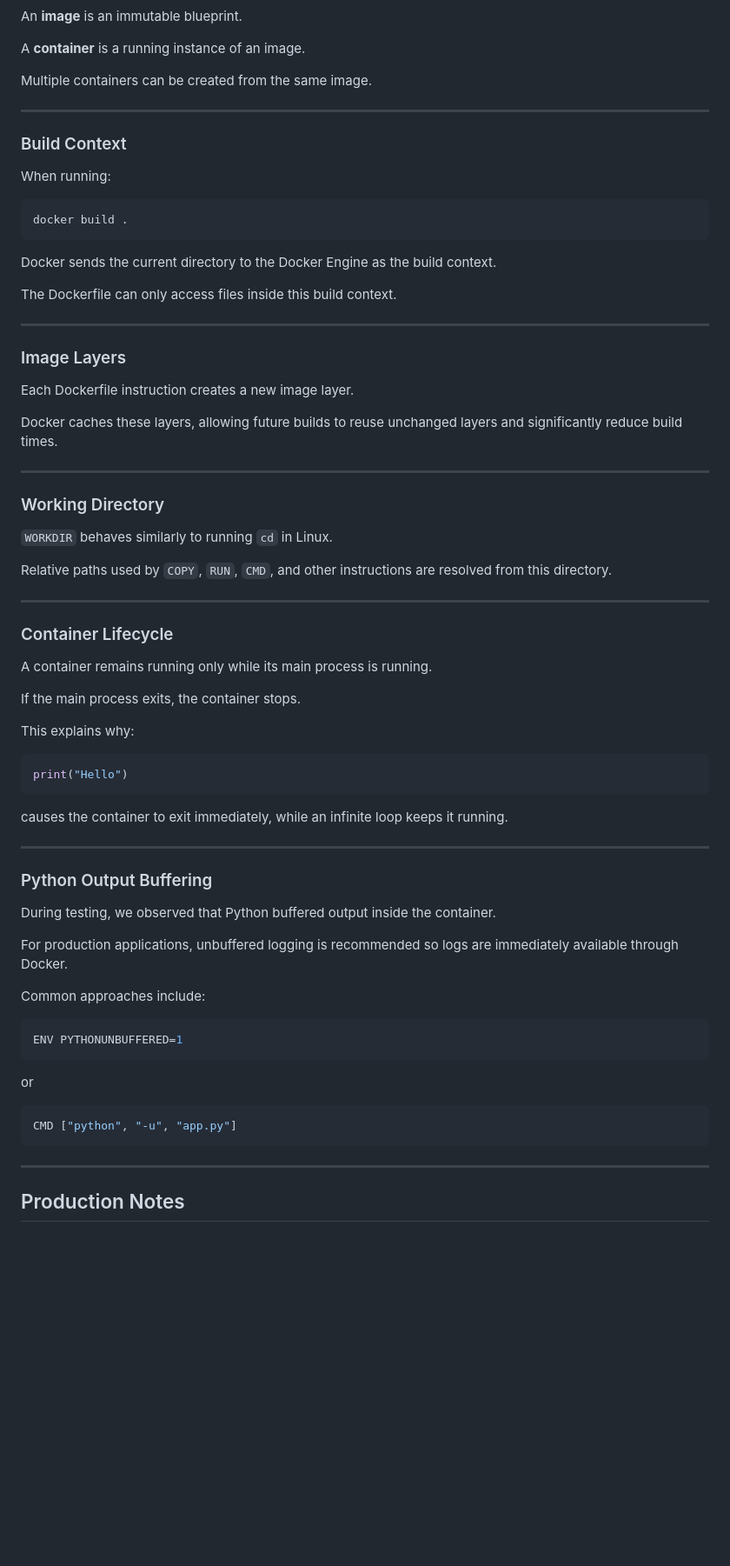
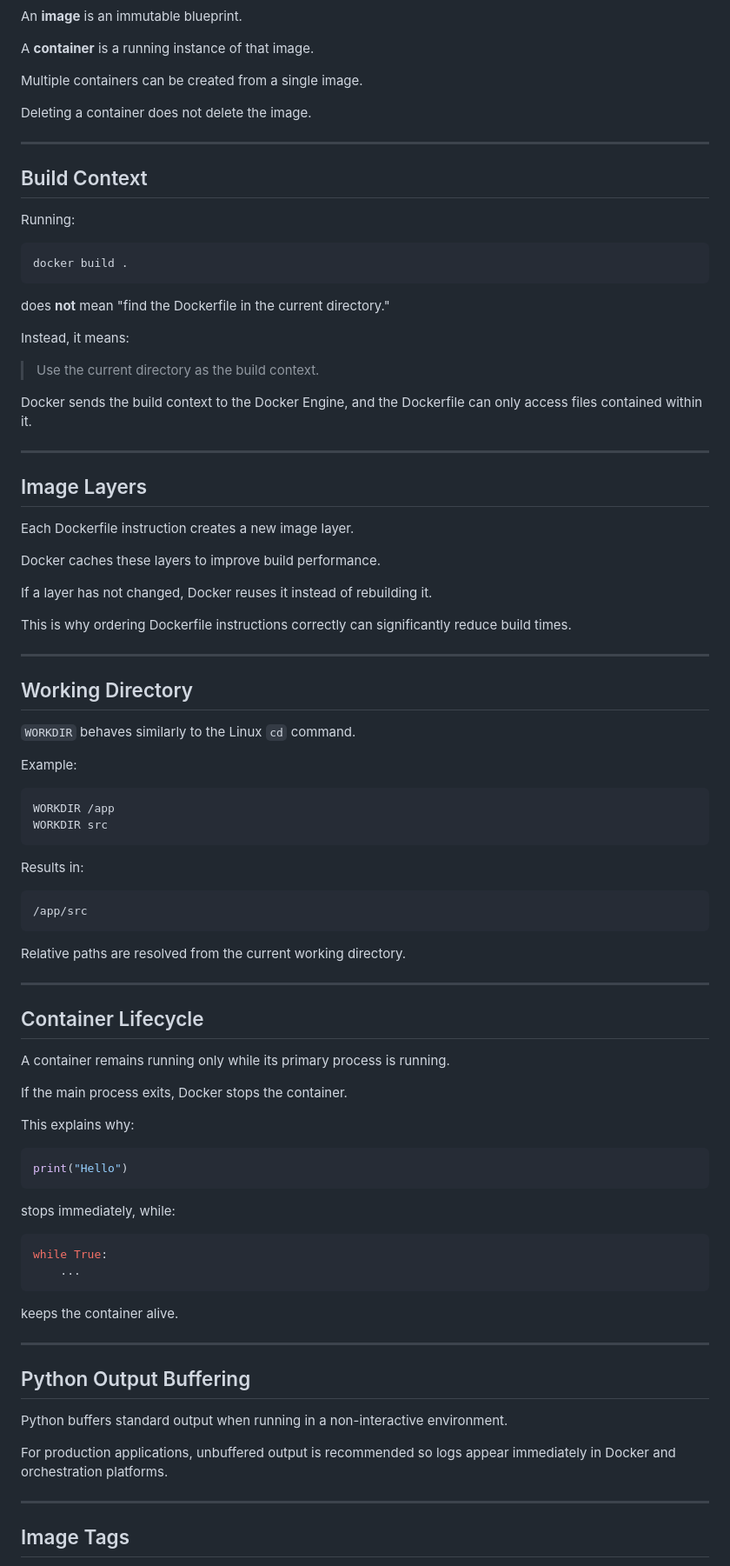
Before and after one commit to itsahmadawais/docker-kubernetes-playbook, a Markdown page: 01-dockerfile-basics/README.md, the part around one of its changes. Shown at 87% size. Drawn GitHub-style; blank space fills up the shorter version.

````diff
--- a/01-dockerfile-basics/README.md
+++ b/01-dockerfile-basics/README.md
@@ -113,47 +274,70 @@ Hello from Docker!
 
 An **image** is an immutable blueprint.
 
-A **container** is a running instance of an image.
+A **container** is a running instance of that image.
 
-Multiple containers can be created from the same image.
+Multiple containers can be created from a single image.
+
+Deleting a container does not delete the image.
 
 ---
 
-### Build Context
+## Build Context
 
-When running:
+Running:
 
 ```bash
 docker build .
 ```
 
-Docker sends the current directory to the Docker Engine as the build context.
+does **not** mean "find the Dockerfile in the current directory."
 
-The Dockerfile can only access files inside this build context.
+Instead, it means:
+
+> Use the current directory as the build context.
+
+Docker sends the build context to the Docker Engine, and the Dockerfile can only access files contained within it.
 
 ---
 
-### Image Layers
+## Image Layers
 
 Each Dockerfile instruction creates a new image layer.
 
-Docker caches these layers, allowing future builds to reuse unchanged layers and significantly reduce build times.
+Docker caches these layers to improve build performance.
+
+If a layer has not changed, Docker reuses it instead of rebuilding it.
+
+This is why ordering Dockerfile instructions correctly can significantly reduce build times.
 
 ---
 
-### Working Directory
+## Working Directory
 
-`WORKDIR` behaves similarly to running `cd` in Linux.
+`WORKDIR` behaves similarly to the Linux `cd` command.
 
-Relative paths used by `COPY`, `RUN`, `CMD`, and other instructions are resolved from this directory.
+Example:
+
+```dockerfile
+WORKDIR /app
+WORKDIR src
+```
+
+Results in:
+
+```text
+/app/src
+```
+
+Relative paths are resolved from the current working directory.
 
 ---
 
-### Container Lifecycle
+## Container Lifecycle
 
-A container remains running only while its main process is running.
+A container remains running only while its primary process is running.
 
-If the main process exits, the container stops.
+If the main process exits, Docker stops the container.
 
 This explains why:
 
@@ -161,29 +345,24 @@ This explains why:
 print("Hello")
 ```
 
-causes the container to exit immediately, while an infinite loop keeps it running.
+stops immediately, while:
+
+```python
+while True:
+    ...
+```
+
+keeps the container alive.
 
 ---
 
-### Python Output Buffering
+## Python Output Buffering
 
-During testing, we observed that Python buffered output inside the container.
+Python buffers standard output when running in a non-interactive environment.
 
-For production applications, unbuffered logging is recommended so logs are immediately available through Docker.
-
-Common approaches include:
-
-```dockerfile
-ENV PYTHONUNBUFFERED=1
-```
-
-or
-
-```dockerfile
-CMD ["python", "-u", "app.py"]
-```
+For production applications, unbuffered output is recommended so logs appear immediately in Docker and orchestration platforms.
 
 ---
 
-## Production Notes
+## Image Tags
 
````
Also changed, not shown: other parts of 01-dockerfile-basics/README.md (+220 -39 lines).
